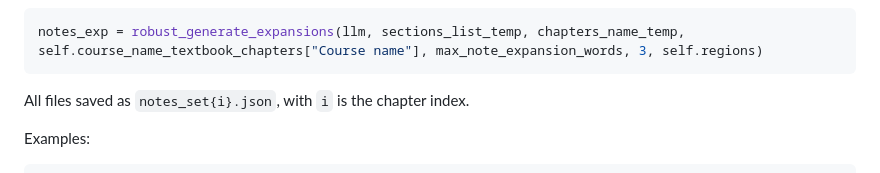
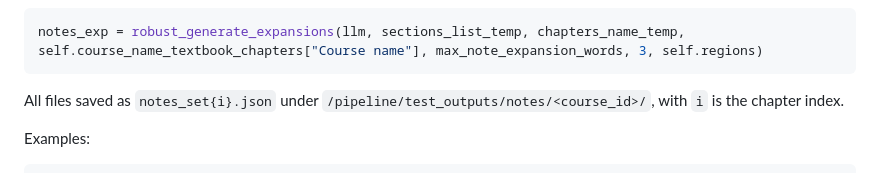
Before and after one commit to KnoWhiz/CraftyPipeline, a Markdown page: README.md, the part around the change. Rendered like a GitHub page.

````diff
--- a/README.md
+++ b/README.md
@@ -160,7 +160,7 @@ Next by going through each chapter, we generate notes for sections in parallel:
 ```python
 notes_exp = robust_generate_expansions(llm, sections_list_temp, chapters_name_temp, self.course_name_textbook_chapters["Course name"], max_note_expansion_words, 3, self.regions)
 ```
-All files saved as ```notes_set{i}.json```, with ```i``` is the chapter index.
+All files saved as ```notes_set{i}.json``` under ```/pipeline/test_outputs/notes/<course_id>/```, with ```i``` is the chapter index.
 
 Examples:
 ```
````
